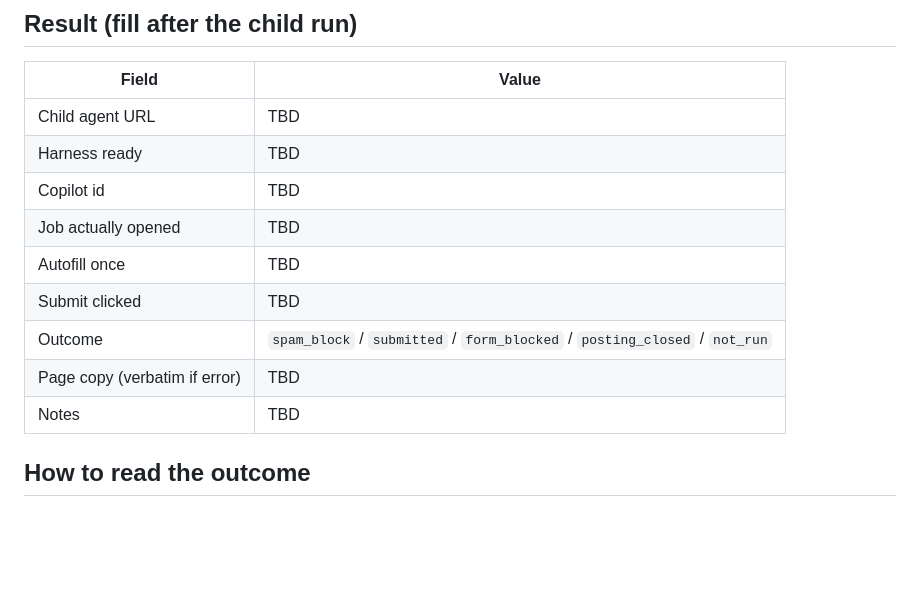
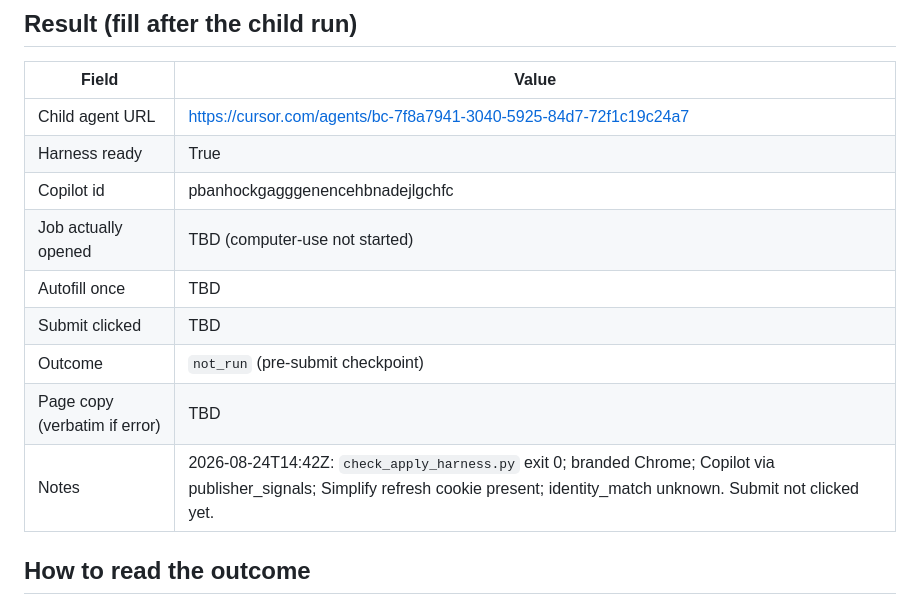
Before and after one commit to JunyiZhou-Conny/job-search-2026-2027-starter, a Markdown page: docs/experiments/2026-08-24_ashby_submit_isolation.md, the part around the change. GitHub-like rendering; blank space fills up the shorter version.

Commit message:
Record isolation VM harness ready before Anyscale Submit.
Co-authored-by: junyizhou <junyizhou@hsph.harvard.edu>

```diff
--- a/docs/experiments/2026-08-24_ashby_submit_isolation.md
+++ b/docs/experiments/2026-08-24_ashby_submit_isolation.md
@@ -104,15 +104,15 @@ The isolation is the new pod.
 
 | Field | Value |
 |---|---|
-| Child agent URL | TBD |
-| Harness ready | TBD |
-| Copilot id | TBD |
-| Job actually opened | TBD |
+| Child agent URL | https://cursor.com/agents/bc-7f8a7941-3040-5925-84d7-72f1c19c24a7 |
+| Harness ready | True |
+| Copilot id | pbanhockgagggenencehbnadejlgchfc |
+| Job actually opened | TBD (computer-use not started) |
 | Autofill once | TBD |
 | Submit clicked | TBD |
-| Outcome | `spam_block` / `submitted` / `form_blocked` / `posting_closed` / `not_run` |
+| Outcome | `not_run` (pre-submit checkpoint) |
 | Page copy (verbatim if error) | TBD |
-| Notes | TBD |
+| Notes | 2026-08-24T14:42Z: `check_apply_harness.py` exit 0; branded Chrome; Copilot via publisher_signals; Simplify refresh cookie present; identity_match unknown. Submit not clicked yet. |
 
 ## How to read the outcome
 
```
